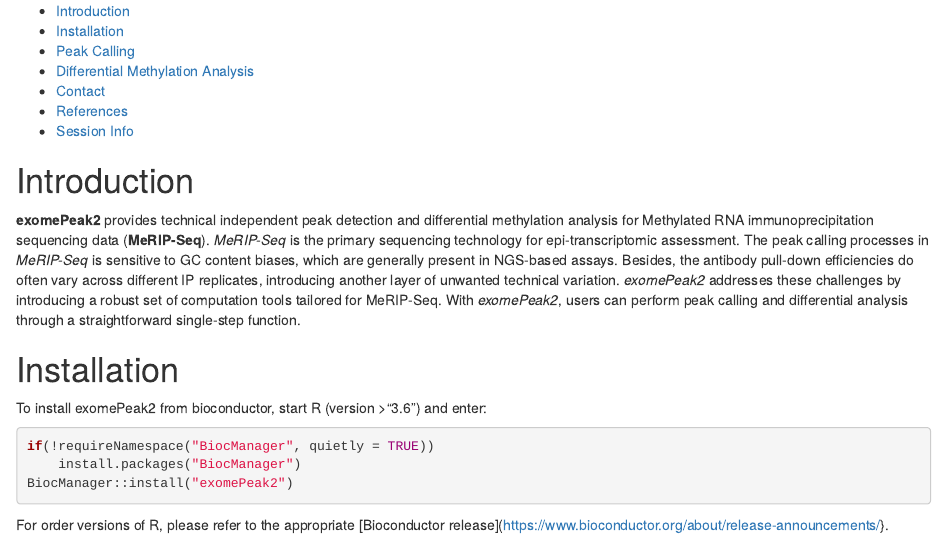
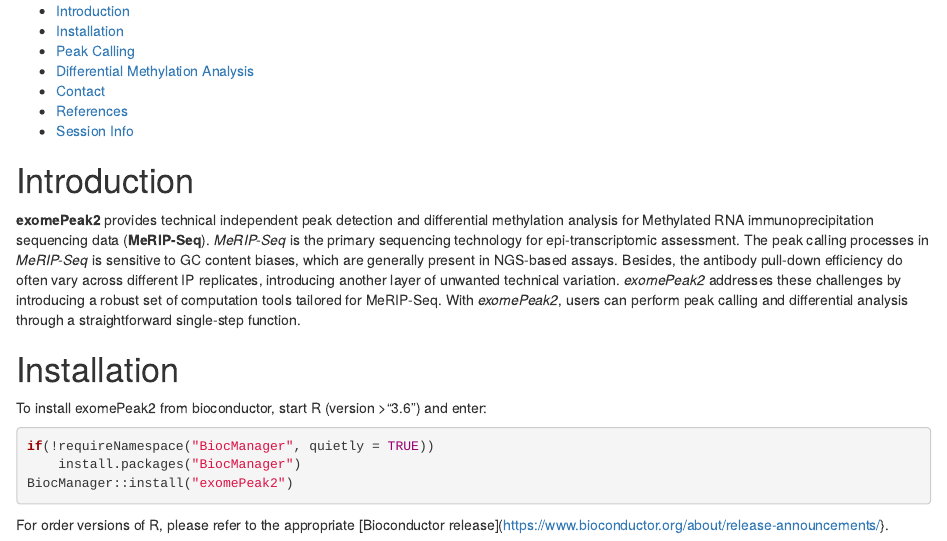
Before and after one commit to ZW-xjtlu/exomePeak2, an R Markdown document (vignettes/Vignette_V_2.00.Rmd): the page in a window 1100 px wide, from 190 px down. Rendered offline with R 4.5, knitr and Pandoc, with nearby package versions; some code elsewhere in the file could not run offline; common packages that the code uses without loading them are loaded.

Commit message:
Update Vignette_V_2.00.Rmd

```diff
--- a/vignettes/Vignette_V_2.00.Rmd
+++ b/vignettes/Vignette_V_2.00.Rmd
@@ -24,7 +24,7 @@
 
 # Introduction
 
-**exomePeak2** provides technical independent peak detection and differential methylation analysis for Methylated RNA immunoprecipitation sequencing data (**MeRIP-Seq**). *MeRIP-Seq* is the primary sequencing technology for epi-transcriptomic assessment. The peak calling processes in *MeRIP-Seq* is sensitive to GC content biases, which are generally present in NGS-based assays. Besides, the antibody pull-down efficiencies do often vary across different IP replicates, introducing another layer of unwanted technical variation. *exomePeak2* addresses these challenges by introducing a robust set of computation tools tailored for MeRIP-Seq. With *exomePeak2*, users can perform peak calling and differential analysis through a straightforward single-step function.
+**exomePeak2** provides technical independent peak detection and differential methylation analysis for Methylated RNA immunoprecipitation sequencing data (**MeRIP-Seq**). *MeRIP-Seq* is the primary sequencing technology for epi-transcriptomic assessment. The peak calling processes in *MeRIP-Seq* is sensitive to GC content biases, which are generally present in NGS-based assays. Besides, the antibody pull-down efficiency do often vary across different IP replicates, introducing another layer of unwanted technical variation. *exomePeak2* addresses these challenges by introducing a robust set of computation tools tailored for MeRIP-Seq. With *exomePeak2*, users can perform peak calling and differential analysis through a straightforward single-step function.
 
 # Installation
 
```
